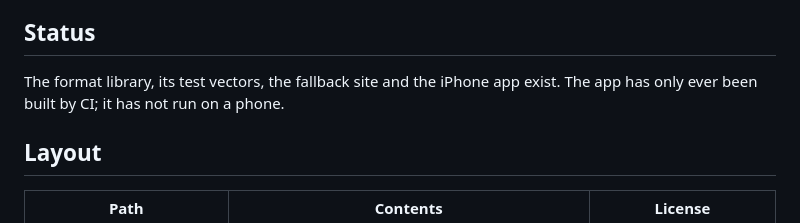
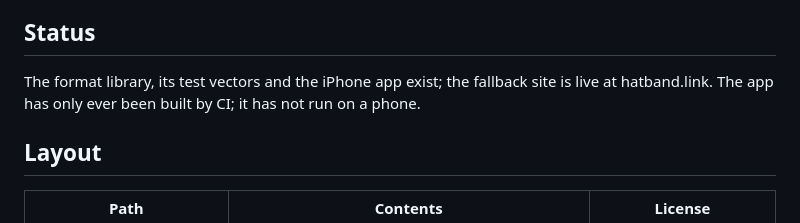
Before and after one commit to davidemerson/hatband, a Markdown page: README.md, the part around the change. Rendered like a GitHub page.

Commit message:
README: site live
Claude-Session: https://claude.ai/code/session_01Gi1SPqJCeLqf7iLgozDspj

```diff
--- a/README.md
+++ b/README.md
@@ -6,7 +6,7 @@ Named for the card Bloom keeps in his hatband in *Ulysses*, bearing the name of
 
 ## Status
 
-The format library, its test vectors, the fallback site and the iPhone app exist. The app has only ever been built by CI; it has not run on a phone.
+The format library, its test vectors and the iPhone app exist; the fallback site is live at hatband.link. The app has only ever been built by CI; it has not run on a phone.
 
 ## Layout
 
```
